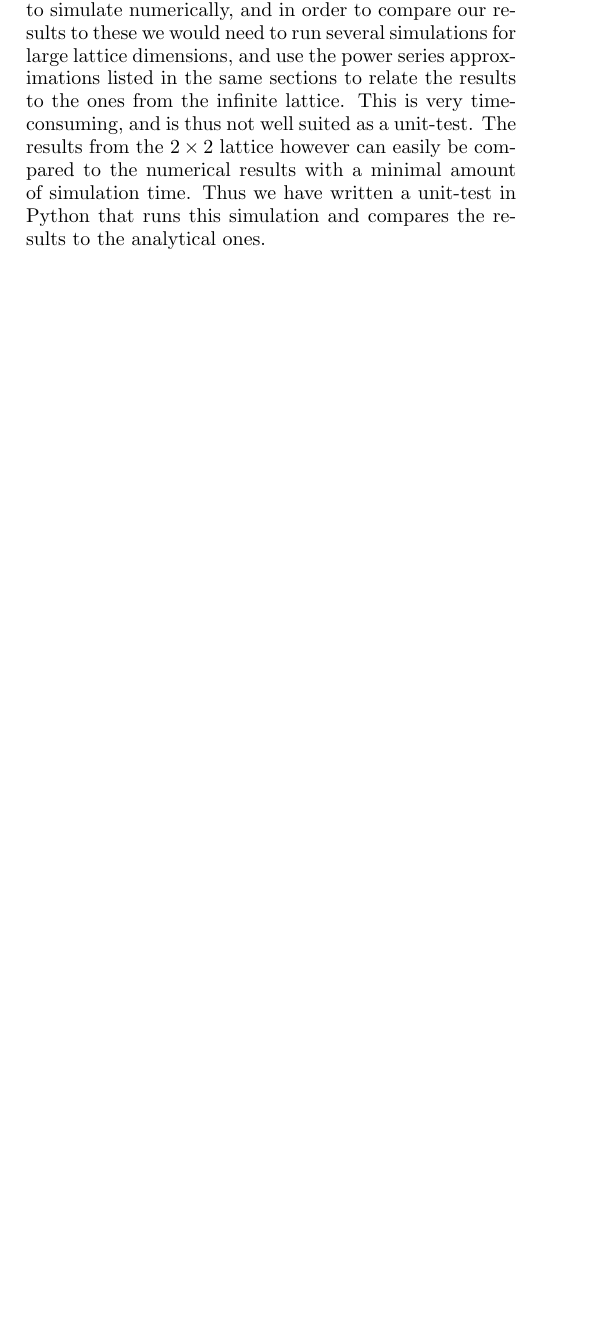
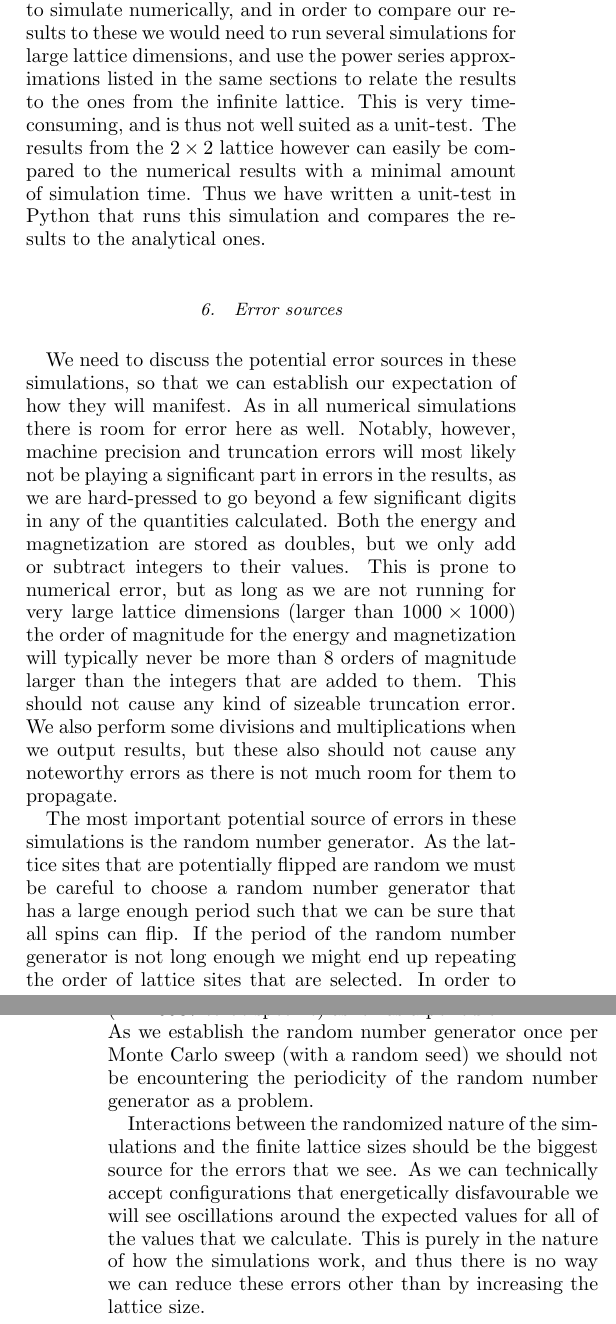
Before and after one commit to eivinsto/FYS3150_Project_4, a LaTeX paper (doc/FYS3150_Project_4.tex): part of one column of page 10 of 18 before the commit and two parts of the columns of pages 10 and 11 of 19 after it, the two joined at a grey line, cut so that both start at the same text, the shorter picture padded with empty space. Compiled offline with pdfLaTeX.

Commit message:
Added section on error sources to method section of report

```diff
--- a/doc/FYS3150_Project_4.tex
+++ b/doc/FYS3150_Project_4.tex
@@ -860,5 +860,15 @@ We use NumPy \citep{numpy} functions throughout our implementation, as NumPy arr
 
 We were only able to device one good unit-test for the system. As this is a Monte Carlo simulation, and is based on pseudo-random numbers it is impossible to find set ways in which test the outcomes of the parts of the program behave other than with using seeds. If we use a set seed, however, this causes the simulations to be deterministic, which in general is not a desirable outcome. The only way we can truly test these as a whole is to compare to analytical results, and of those we have two that we can compare with. We have the results for the 2$\times$2 lattice described in section \hyperref[sec:II.A.i]{II.A.1} and the infinite lattice results found by Lars Onsager \citep{L.Onsager1944} which we listed in section \hyperref[sec:II.A.ii]{II.A.2}. The latter one is not possible to simulate numerically, and in order to compare our results to these we would need to run several simulations for large lattice dimensions, and use the power series approximations listed in the same sections to relate the results to the ones from the infinite lattice. This is very time-consuming, and is thus not well suited as a unit-test. The results from the $2\times2$ lattice however can easily be compared to the numerical results with a minimal amount of simulation time. Thus we have written a unit-test in Python that runs this simulation and compares the results to the analytical ones.
+
+
+\subsubsection{Error sources} \label{sec:III:A:vi}
+
+We need to discuss the potential error sources in these simulations, so that we can establish our expectation of how they will manifest. As in all numerical simulations there is room for error here as well. Notably, however, machine precision and truncation errors will most likely not be playing a significant part in errors in the results, as we are hard-pressed to go beyond a few significant digits in any of the quantities calculated. Both the energy and magnetization are stored as doubles, but we only add or subtract integers to their values. This is prone to numerical error, but as long as we are not running for very large lattice dimensions (larger than $1000\times 1000$) the order of magnitude for the energy and magnetization will typically never be more than 8 orders of magnitude larger than the integers that are added to them. This should not cause any kind of sizeable truncation error. We also perform some divisions and multiplications when we output results, but these also should not cause any noteworthy errors as there is not much room for them to propagate.
+
+The most important potential source of errors in these simulations is the random number generator. As the lattice sites that are potentially flipped are random we must be careful to choose a random number generator that has a large enough period such that we can be sure that all spins can flip. If the period of the random number generator is not long enough we might end up repeating the order of lattice sites that are selected. In order to avoid this as a problem (almost) entirely we decided to use the Mersenne Twister random number generator \citep{MersenneTwister} (MT19937 to be specific) as it has a period of $2^{19937}-1$. As we establish the random number generator once per Monte Carlo sweep (with a random seed) we should not be encountering the periodicity of the random number generator as a problem.
+
+Interactions between the randomized nature of the simulations and the finite lattice sizes should be the biggest source for the errors that we see. As we can technically accept configurations that energetically disfavourable we will see oscillations around the expected values for all of the values that we calculate. This is purely in the nature of how the simulations work, and thus there is no way we can reduce these errors other than by increasing the lattice size.
+
 
 
 \newpage
```
Also changed, not shown: doc/FYS3150_Project_4.tex (2 more changed lines).
